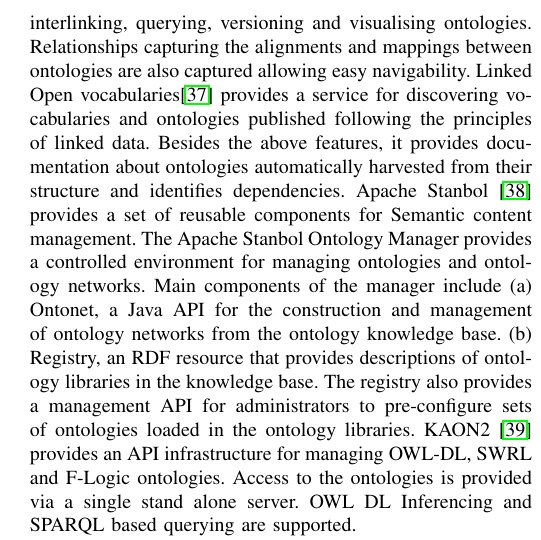
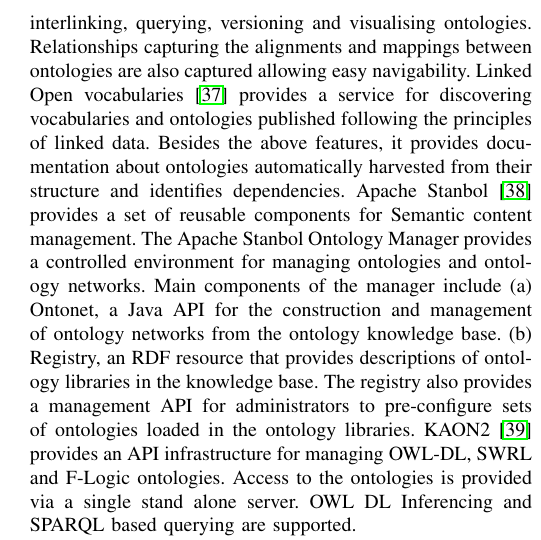
Before and after one commit to davidmilward/ASEPaper2015, a LaTeX paper (ASE2015MDR.tex, which reads 5RelatedWork.tex): part of one column of page 9 of 11, cut so that both start at the same text. Compiled offline with pdfLaTeX; a missing font is replaced by an installed copy or a similar font; a LaTeX package or settings file that is missing is left out.

Commit message:
missing ~

```diff
--- a/5RelatedWork.tex
+++ b/5RelatedWork.tex
@@ -39,7 +39,7 @@
 catalogues they provide the infrastructure for storing, interlinking,
 querying, versioning and visualising ontologies. Relationships
 capturing the alignments and mappings between ontologies are also
-captured allowing easy navigability. Linked Open vocabularies\cite{LOV} provides a service for discovering vocabularies and ontologies published following the principles of
+captured allowing easy navigability. Linked Open vocabularies~\cite{LOV} provides a service for discovering vocabularies and ontologies published following the principles of
 linked data. Besides the above features, it provides documentation
 about ontologies automatically harvested from their structure and
 identifies dependencies. Apache Stanbol~\cite{Stanbol} provides a set of reusable components for Semantic
```
